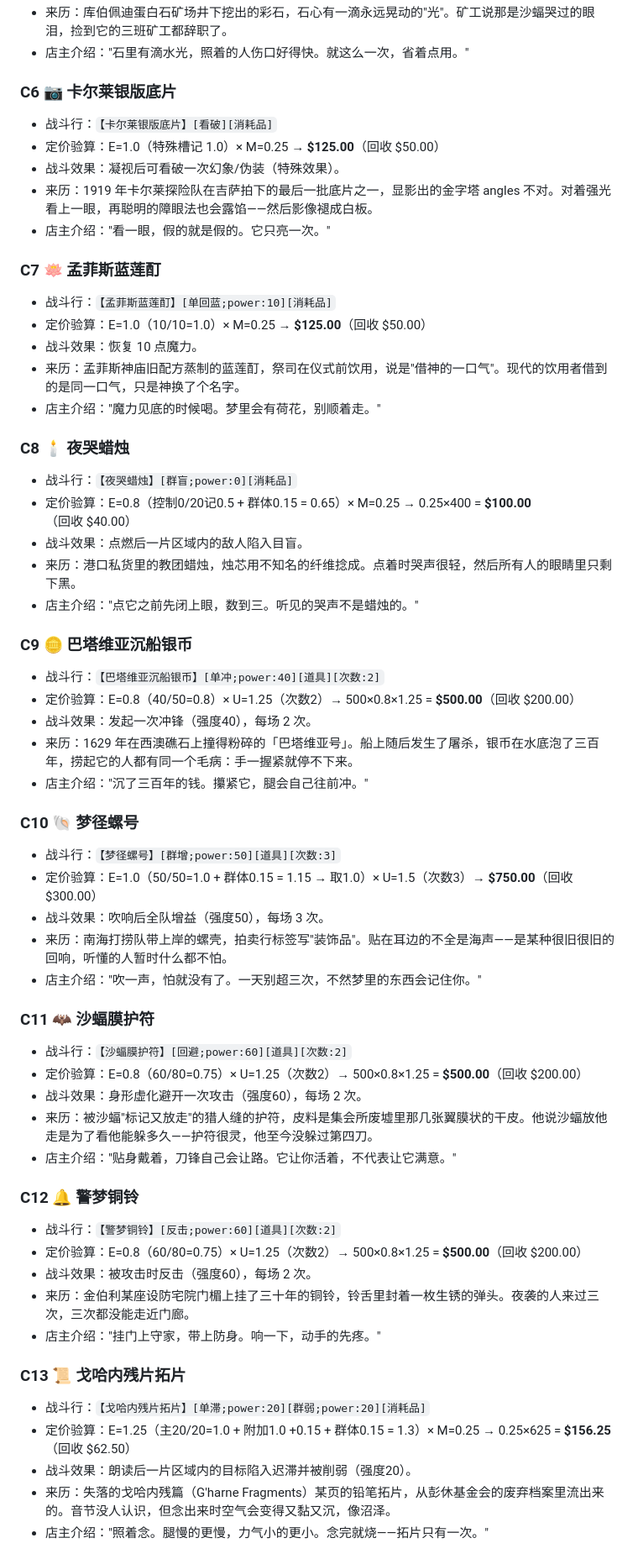
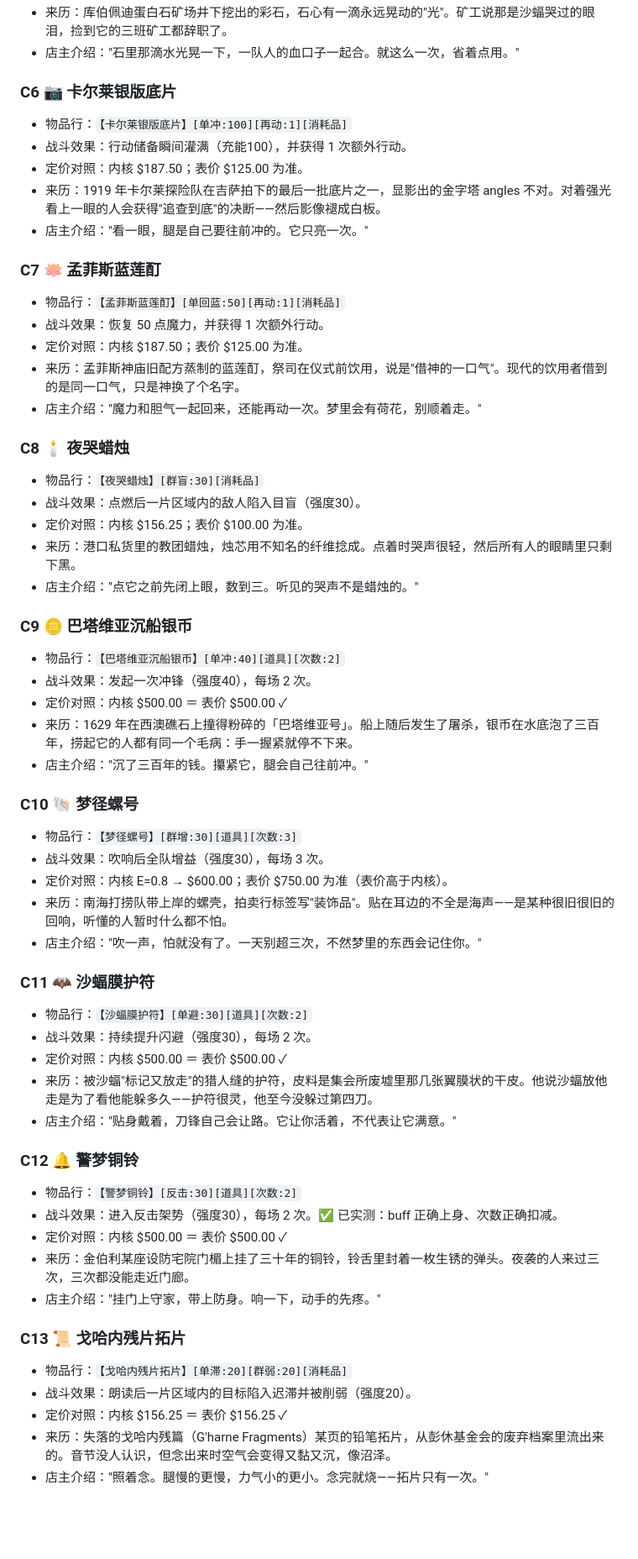
Before and after one commit to bachhoang2463j-a11y/Shop_Block, a Markdown page: 奇物预置清单.md, the part around one of its changes. Shown at 84% size. GitHub-like rendering; blank space fills up the shorter version.

```diff
--- a/奇物预置清单.md
+++ b/奇物预置清单.md
@@ -88,59 +116,59 @@
 - 来历：库伯佩迪蛋白石矿场井下挖出的彩石，石心有一滴永远晃动的"光"。矿工说那是沙蝠哭过的眼泪，捡到它的三班矿工都辞职了。
-- 店主介绍："石里有滴水光，照着的人伤口好得快。就这么一次，省着点用。"
+- 店主介绍："石里那滴水光晃一下，一队人的血口子一起合。就这么一次，省着点用。"
 
 ### C6 📷 卡尔莱银版底片
-- 战斗行：`【卡尔莱银版底片】[看破][消耗品]`
-- 定价验算：E=1.0（特殊槽记 1.0）× M=0.25 → **$125.00**（回收 $50.00）
-- 战斗效果：凝视后可看破一次幻象/伪装（特殊效果）。
-- 来历：1919 年卡尔莱探险队在吉萨拍下的最后一批底片之一，显影出的金字塔 angles 不对。对着强光看上一眼，再聪明的障眼法也会露馅——然后影像褪成白板。
-- 店主介绍："看一眼，假的就是假的。它只亮一次。"
+- 物品行：`【卡尔莱银版底片】[单冲:100][再动:1][消耗品]`
+- 战斗效果：行动储备瞬间灌满（充能100），并获得 1 次额外行动。
+- 定价对照：内核 $187.50；表价 $125.00 为准。
+- 来历：1919 年卡尔莱探险队在吉萨拍下的最后一批底片之一，显影出的金字塔 angles 不对。对着强光看上一眼的人会获得"追查到底"的决断——然后影像褪成白板。
+- 店主介绍："看一眼，腿是自己要往前冲的。它只亮一次。"
 
 ### C7 🪷 孟菲斯蓝莲酊
-- 战斗行：`【孟菲斯蓝莲酊】[单回蓝;power:10][消耗品]`
-- 定价验算：E=1.0（10/10=1.0）× M=0.25 → **$125.00**（回收 $50.00）
-- 战斗效果：恢复 10 点魔力。
+- 物品行：`【孟菲斯蓝莲酊】[单回蓝:50][再动:1][消耗品]`
+- 战斗效果：恢复 50 点魔力，并获得 1 次额外行动。
+- 定价对照：内核 $187.50；表价 $125.00 为准。
 - 来历：孟菲斯神庙旧配方蒸制的蓝莲酊，祭司在仪式前饮用，说是"借神的一口气"。现代的饮用者借到的是同一口气，只是神换了个名字。
-- 店主介绍："魔力见底的时候喝。梦里会有荷花，别顺着走。"
+- 店主介绍："魔力和胆气一起回来，还能再动一次。梦里会有荷花，别顺着走。"
 
 ### C8 🕯️ 夜哭蜡烛
-- 战斗行：`【夜哭蜡烛】[群盲;power:0][消耗品]`
-- 定价验算：E=0.8（控制0/20记0.5 + 群体0.15 = 0.65）× M=0.25 → 0.25×400 = **$100.00**（回收 $40.00）
-- 战斗效果：点燃后一片区域内的敌人陷入目盲。
+- 物品行：`【夜哭蜡烛】[群盲:30][消耗品]`
+- 战斗效果：点燃后一片区域内的敌人陷入目盲（强度30）。
+- 定价对照：内核 $156.25；表价 $100.00 为准。
 - 来历：港口私货里的教团蜡烛，烛芯用不知名的纤维捻成。点着时哭声很轻，然后所有人的眼睛里只剩下黑。
 - 店主介绍："点它之前先闭上眼，数到三。听见的哭声不是蜡烛的。"
 
 ### C9 🪙 巴塔维亚沉船银币
-- 战斗行：`【巴塔维亚沉船银币】[单冲;power:40][道具][次数:2]`
-- 定价验算：E=0.8（40/50=0.8）× U=1.25（次数2）→ 500×0.8×1.25 = **$500.00**（回收 $200.00）
+- 物品行：`【巴塔维亚沉船银币】[单冲:40][道具][次数:2]`
 - 战斗效果：发起一次冲锋（强度40），每场 2 次。
+- 定价对照：内核 $500.00 ＝ 表价 $500.00 ✓
 - 来历：1629 年在西澳礁石上撞得粉碎的「巴塔维亚号」。船上随后发生了屠杀，银币在水底泡了三百年，捞起它的人都有同一个毛病：手一握紧就停不下来。
 - 店主介绍："沉了三百年的钱。攥紧它，腿会自己往前冲。"
 
 ### C10 🐚 梦径螺号
-- 战斗行：`【梦径螺号】[群增;power:50][道具][次数:3]`
-- 定价验算：E=1.0（50/50=1.0 + 群体0.15 = 1.15 → 取1.0）× U=1.5（次数3）→ **$750.00**（回收 $300.00）
-- 战斗效果：吹响后全队增益（强度50），每场 3 次。
+- 物品行：`【梦径螺号】[群增:30][道具][次数:3]`
+- 战斗效果：吹响后全队增益（强度30），每场 3 次。
+- 定价对照：内核 E=0.8 → $600.00；表价 $750.00 为准（表价高于内核）。
 - 来历：南海打捞队带上岸的螺壳，拍卖行标签写"装饰品"。贴在耳边的不全是海声——是某种很旧很旧的回响，听懂的人暂时什么都不怕。
 - 店主介绍："吹一声，怕就没有了。一天别超三次，不然梦里的东西会记住你。"
 
 ### C11 🦇 沙蝠膜护符
-- 战斗行：`【沙蝠膜护符】[回避;power:60][道具][次数:2]`
-- 定价验算：E=0.8（60/80=0.75）× U=1.25（次数2）→ 500×0.8×1.25 = **$500.00**（回收 $200.00）
-- 战斗效果：身形虚化避开一次攻击（强度60），每场 2 次。
+- 物品行：`【沙蝠膜护符】[单避:30][道具][次数:2]`
+- 战斗效果：持续提升闪避（强度30），每场 2 次。
+- 定价对照：内核 $500.00 ＝ 表价 $500.00 ✓
 - 来历：被沙蝠"标记又放走"的猎人缝的护符，皮料是集会所废墟里那几张翼膜状的干皮。他说沙蝠放他走是为了看他能躲多久——护符很灵，他至今没躲过第四刀。
 - 店主介绍："贴身戴着，刀锋自己会让路。它让你活着，不代表让它满意。"
 
 ### C12 🔔 警梦铜铃
-- 战斗行：`【警梦铜铃】[反击;power:60][道具][次数:2]`
-- 定价验算：E=0.8（60/80=0.75）× U=1.25（次数2）→ 500×0.8×1.25 = **$500.00**（回收 $200.00）
-- 战斗效果：被攻击时反击（强度60），每场 2 次。
+- 物品行：`【警梦铜铃】[反击:30][道具][次数:2]`
+- 战斗效果：进入反击架势（强度30），每场 2 次。✅ 已实测：buff 正确上身、次数正确扣减。
+- 定价对照：内核 $500.00 ＝ 表价 $500.00 ✓
 - 来历：金伯利某座设防宅院门楣上挂了三十年的铜铃，铃舌里封着一枚生锈的弹头。夜袭的人来过三次，三次都没能走近门廊。
 - 店主介绍："挂门上守家，带上防身。响一下，动手的先疼。"
 
 ### C13 📜 戈哈内残片拓片
-- 战斗行：`【戈哈内残片拓片】[单滞;power:20][群弱;power:20][消耗品]`
-- 定价验算：E=1.25（主20/20=1.0 + 附加1.0 +0.15 + 群体0.15 = 1.3）× M=0.25 → 0.25×625 = **$156.25**（回收 $62.50）
+- 物品行：`【戈哈内残片拓片】[单滞:20][群弱:20][消耗品]`
 - 战斗效果：朗读后一片区域内的目标陷入迟滞并被削弱（强度20）。
+- 定价对照：内核 $156.25 ＝ 表价 $156.25 ✓
 - 来历：失落的戈哈内残篇（G'harne Fragments）某页的铅笔拓片，从彭休基金会的废弃档案里流出来的。音节没人认识，但念出来时空气会变得又黏又沉，像沼泽。
 - 店主介绍："照着念。腿慢的更慢，力气小的更小。念完就烧——拓片只有一次。"
 
```
Also changed, not shown: other parts of 奇物预置清单.md (+96 -74 lines), 正文AI提示词-商店轮规则.md (added, +111 -0 lines).
